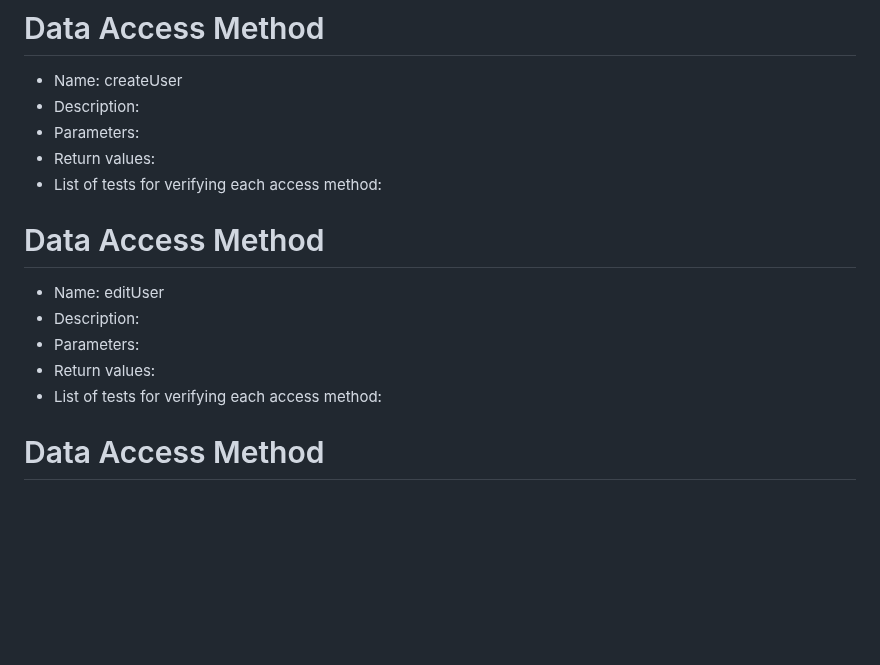
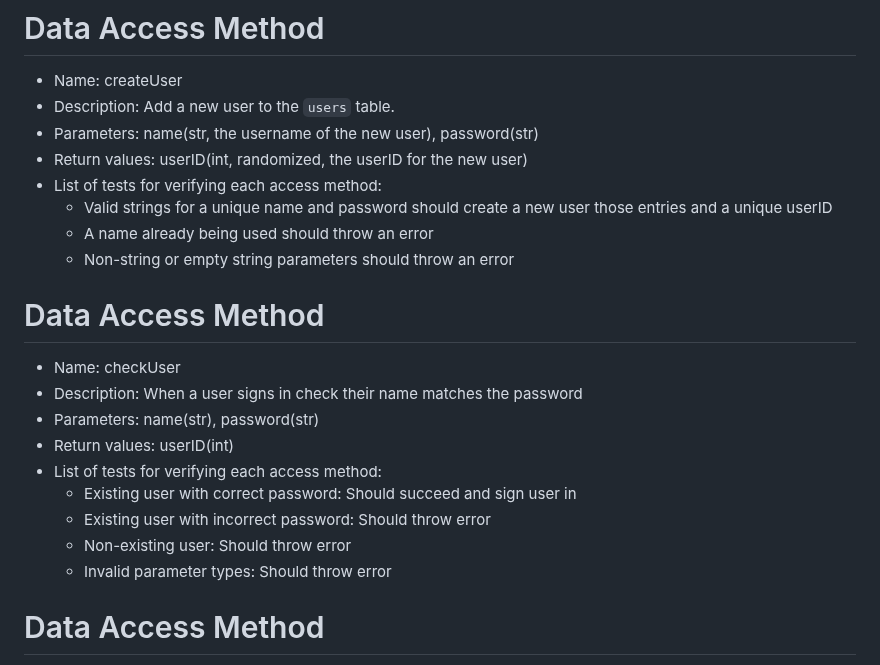
Before and after one commit to KatieWoe/bbcourts, a Markdown page: SQL_TESTING.md, the part around the change. Rendered like a GitHub page; blank space fills up the shorter version.

Commit message:
Write some methods

```diff
--- a/SQL_TESTING.md
+++ b/SQL_TESTING.md
@@ -214,17 +214,24 @@
 
 # Data Access Method
 * Name: createUser
-* Description:
-* Parameters:
-* Return values:
+* Description: Add a new user to the `users` table.
+* Parameters: name(str, the username of the new user), password(str)
+* Return values: userID(int, randomized, the userID for the new user)
 * List of tests for verifying each access method:
+    * Valid strings for a unique name and password should create a new user those entries and a unique userID
+    * A name already being used should throw an error
+    * Non-string or empty string parameters should throw an error
 
 # Data Access Method
-* Name: editUser
-* Description:
-* Parameters:
-* Return values:
+* Name: checkUser
+* Description: When a user signs in check their name matches the password
+* Parameters: name(str), password(str)
+* Return values: userID(int)
 * List of tests for verifying each access method:
+    * Existing user with correct password: Should succeed and sign user in
+    * Existing user with incorrect password: Should throw error
+    * Non-existing user: Should throw error
+    * Invalid parameter types: Should throw error
 
 # Data Access Method
 * Name: createReview
```
